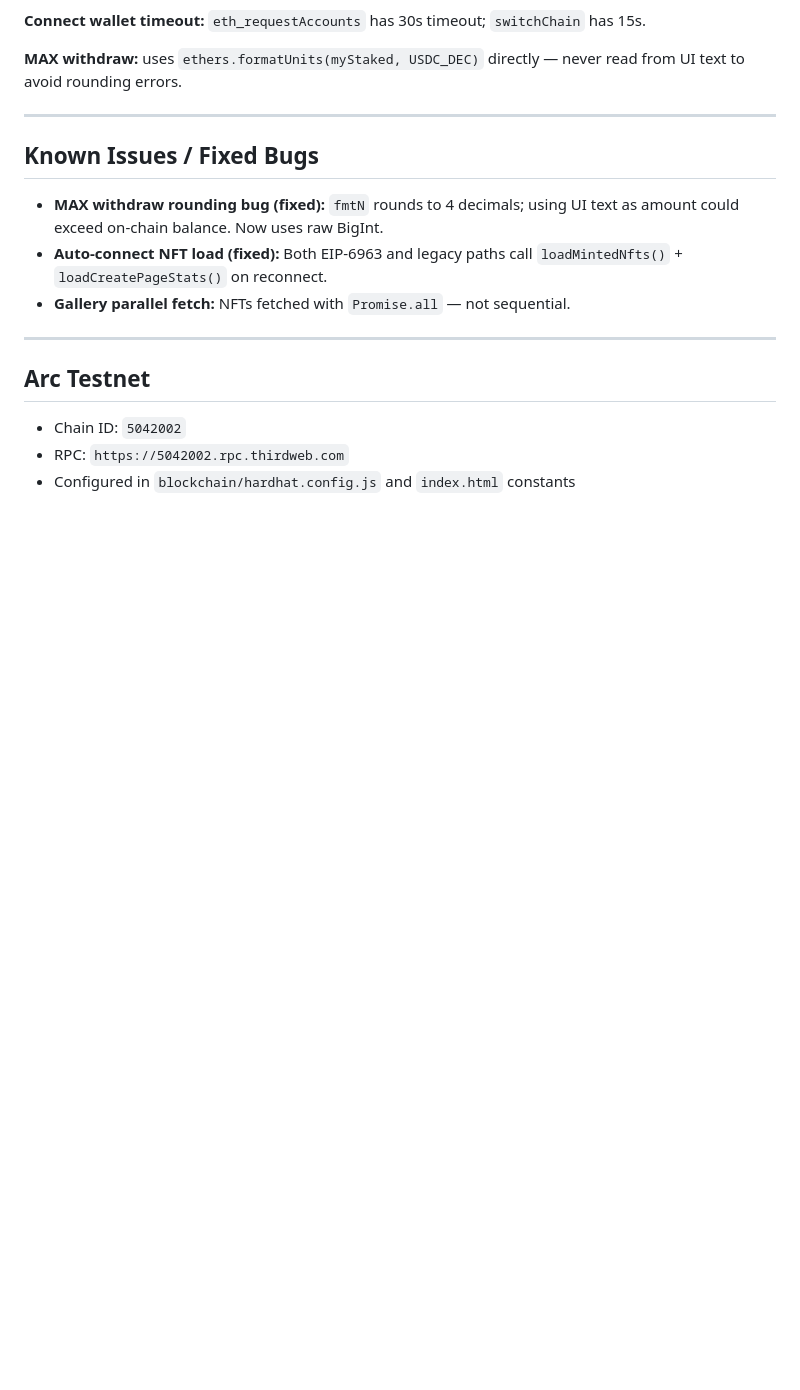
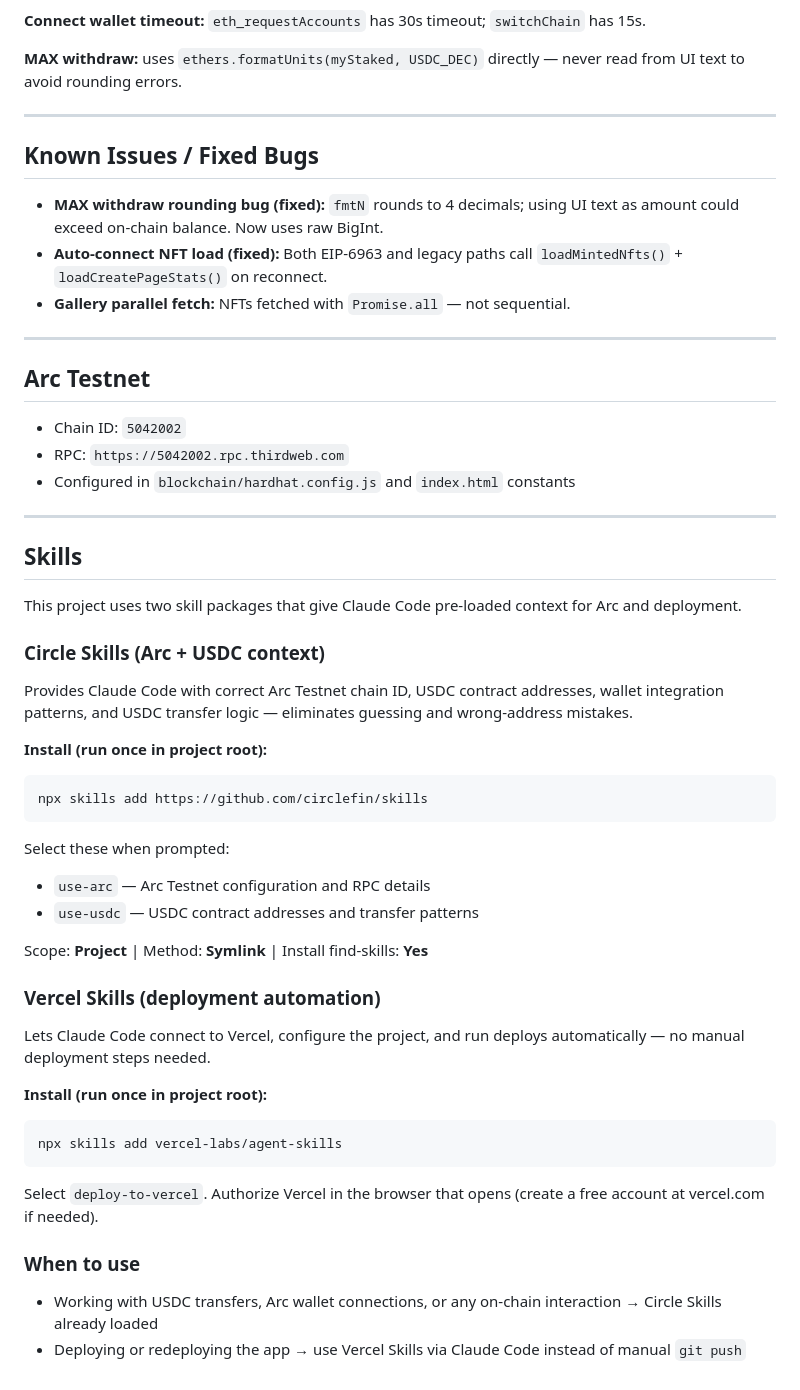
Before and after one commit to nftpoetrist/PikaStake, a Markdown page: CLAUDE.md, the part around the change. GitHub-like rendering; blank space fills up the shorter version.

Commit message:
Add Circle Skills and Vercel Skills setup to CLAUDE.md
Documents install commands and purpose for use-arc, use-usdc, and
deploy-to-vercel skills to improve AI-assisted development on Arc.

Co-Authored-By: Claude Sonnet 4.6 <noreply@anthropic.com>

````diff
--- a/CLAUDE.md
+++ b/CLAUDE.md
@@ -138,3 +138,37 @@ Single-file app using ethers.js v6 (CDN). Key sections inside `<script>`:
 - Chain ID: `5042002`
 - RPC: `https://5042002.rpc.thirdweb.com`
 - Configured in `blockchain/hardhat.config.js` and `index.html` constants
+
+---
+
+## Skills
+
+This project uses two skill packages that give Claude Code pre-loaded context for Arc and deployment.
+
+### Circle Skills (Arc + USDC context)
+
+Provides Claude Code with correct Arc Testnet chain ID, USDC contract addresses, wallet integration patterns, and USDC transfer logic — eliminates guessing and wrong-address mistakes.
+
+**Install (run once in project root):**
+```bash
+npx skills add https://github.com/circlefin/skills
+```
+Select these when prompted:
+- `use-arc` — Arc Testnet configuration and RPC details
+- `use-usdc` — USDC contract addresses and transfer patterns
+
+Scope: **Project** | Method: **Symlink** | Install find-skills: **Yes**
+
+### Vercel Skills (deployment automation)
+
+Lets Claude Code connect to Vercel, configure the project, and run deploys automatically — no manual deployment steps needed.
+
+**Install (run once in project root):**
+```bash
+npx skills add vercel-labs/agent-skills
+```
+Select `deploy-to-vercel`. Authorize Vercel in the browser that opens (create a free account at vercel.com if needed).
+
+### When to use
+- Working with USDC transfers, Arc wallet connections, or any on-chain interaction → Circle Skills already loaded
+- Deploying or redeploying the app → use Vercel Skills via Claude Code instead of manual `git push`
````
